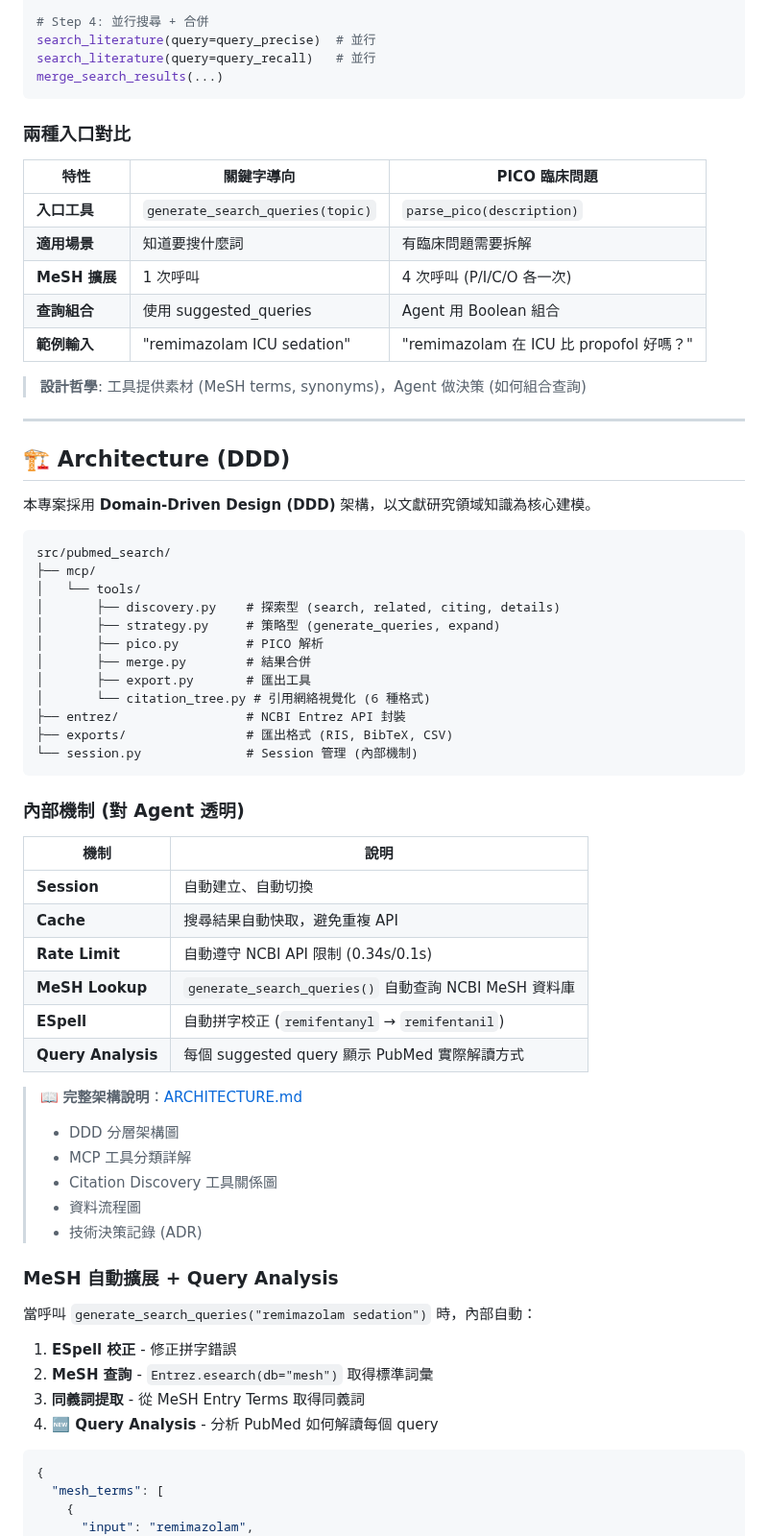
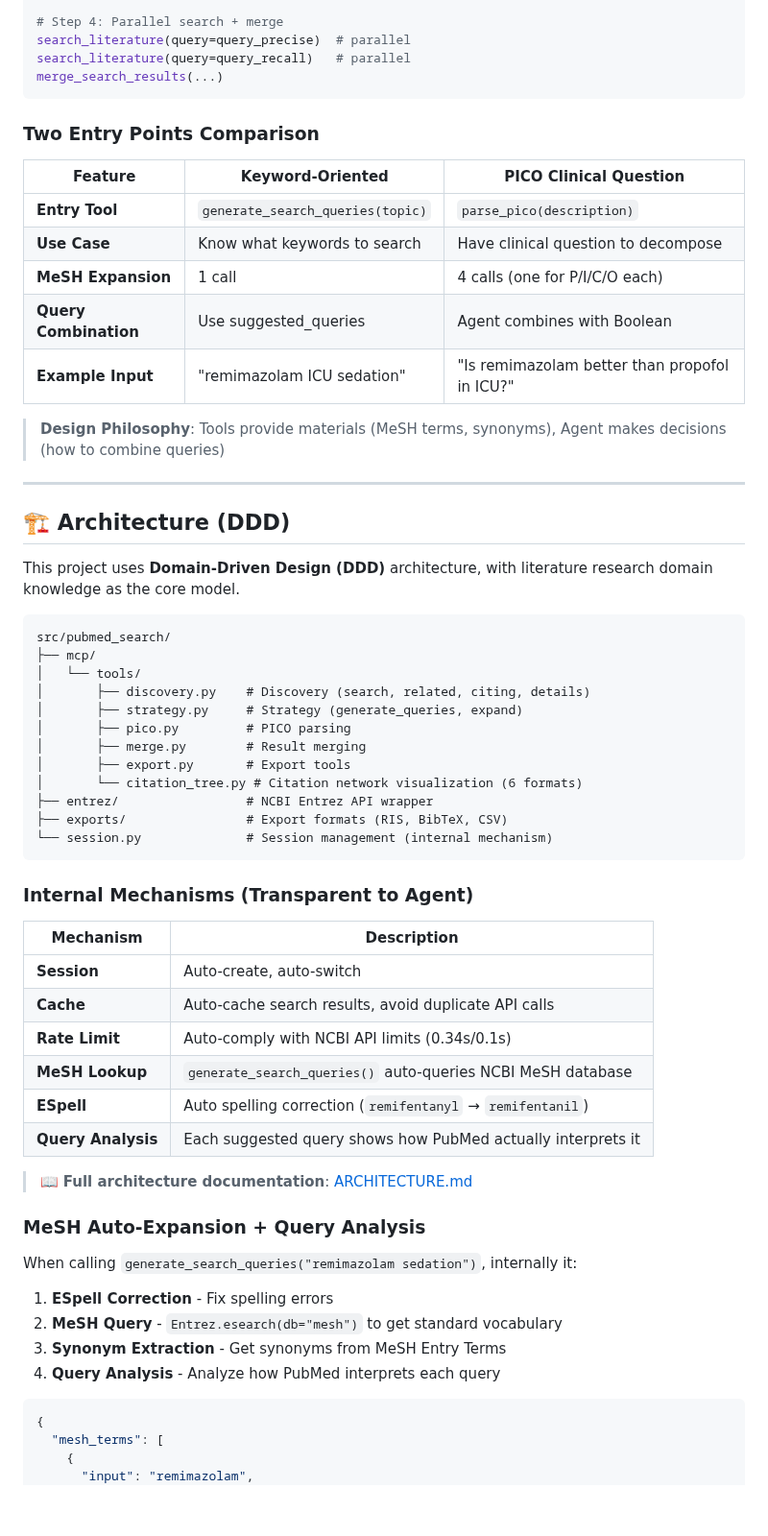
Before and after one commit to u9401066/pubmed-search-mcp, a Markdown page: README.md, the part around one of its changes. Shown at 96% size. GitHub-like rendering; blank space fills up the shorter version.

````diff
--- a/README.md
+++ b/README.md
@@ -402,70 +418,65 @@ query_precise = '("Intensive Care Units"[MeSH] OR ICU[tiab]) AND ' \
 query_recall = '(ICU[tiab]) AND (remimazolam[tiab] OR propofol[tiab]) AND (delirium[tiab])'
 
-# Step 4: 並行搜尋 + 合併
-search_literature(query=query_precise)  # 並行
-search_literature(query=query_recall)   # 並行
+# Step 4: Parallel search + merge
+search_literature(query=query_precise)  # parallel
+search_literature(query=query_recall)   # parallel
 merge_search_results(...)
 ```
 
-### 兩種入口對比
+### Two Entry Points Comparison
 
-| 特性 | 關鍵字導向 | PICO 臨床問題 |
-|------|-----------|---------------|
-| **入口工具** | `generate_search_queries(topic)` | `parse_pico(description)` |
-| **適用場景** | 知道要搜什麼詞 | 有臨床問題需要拆解 |
-| **MeSH 擴展** | 1 次呼叫 | 4 次呼叫 (P/I/C/O 各一次) |
-| **查詢組合** | 使用 suggested_queries | Agent 用 Boolean 組合 |
-| **範例輸入** | "remimazolam ICU sedation" | "remimazolam 在 ICU 比 propofol 好嗎？" |
+| Feature | Keyword-Oriented | PICO Clinical Question |
+|---------|------------------|------------------------|
+| **Entry Tool** | `generate_search_queries(topic)` | `parse_pico(description)` |
+| **Use Case** | Know what keywords to search | Have clinical question to decompose |
+| **MeSH Expansion** | 1 call | 4 calls (one for P/I/C/O each) |
+| **Query Combination** | Use suggested_queries | Agent combines with Boolean |
+| **Example Input** | "remimazolam ICU sedation" | "Is remimazolam better than propofol in ICU?" |
 
-> **設計哲學**: 工具提供素材 (MeSH terms, synonyms)，Agent 做決策 (如何組合查詢)
+> **Design Philosophy**: Tools provide materials (MeSH terms, synonyms), Agent makes decisions (how to combine queries)
 
 ---
 
 ## 🏗️ Architecture (DDD)
 
-本專案採用 **Domain-Driven Design (DDD)** 架構，以文獻研究領域知識為核心建模。
+This project uses **Domain-Driven Design (DDD)** architecture, with literature research domain knowledge as the core model.
 
 ```
 src/pubmed_search/
 ├── mcp/
 │   └── tools/
-│       ├── discovery.py    # 探索型 (search, related, citing, details)
-│       ├── strategy.py     # 策略型 (generate_queries, expand)
-│       ├── pico.py         # PICO 解析
-│       ├── merge.py        # 結果合併
-│       ├── export.py       # 匯出工具
-│       └── citation_tree.py # 引用網絡視覺化 (6 種格式)
-├── entrez/                 # NCBI Entrez API 封裝
-├── exports/                # 匯出格式 (RIS, BibTeX, CSV)
-└── session.py              # Session 管理 (內部機制)
+│       ├── discovery.py    # Discovery (search, related, citing, details)
+│       ├── strategy.py     # Strategy (generate_queries, expand)
+│       ├── pico.py         # PICO parsing
+│       ├── merge.py        # Result merging
+│       ├── export.py       # Export tools
+│       └── citation_tree.py # Citation network visualization (6 formats)
+├── entrez/                 # NCBI Entrez API wrapper
+├── exports/                # Export formats (RIS, BibTeX, CSV)
+└── session.py              # Session management (internal mechanism)
 ```
 
-### 內部機制 (對 Agent 透明)
+### Internal Mechanisms (Transparent to Agent)
 
-| 機制 | 說明 |
-|------|------|
-| **Session** | 自動建立、自動切換 |
-| **Cache** | 搜尋結果自動快取，避免重複 API |
-| **Rate Limit** | 自動遵守 NCBI API 限制 (0.34s/0.1s) |
-| **MeSH Lookup** | `generate_search_queries()` 自動查詢 NCBI MeSH 資料庫 |
-| **ESpell** | 自動拼字校正 (`remifentanyl` → `remifentanil`) |
-| **Query Analysis** | 每個 suggested query 顯示 PubMed 實際解讀方式 |
+| Mechanism | Description |
+|-----------|-------------|
+| **Session** | Auto-create, auto-switch |
+| **Cache** | Auto-cache search results, avoid duplicate API calls |
+| **Rate Limit** | Auto-comply with NCBI API limits (0.34s/0.1s) |
+| **MeSH Lookup** | `generate_search_queries()` auto-queries NCBI MeSH database |
+| **ESpell** | Auto spelling correction (`remifentanyl` → `remifentanil`) |
+| **Query Analysis** | Each suggested query shows how PubMed actually interprets it |
 
-> 📖 **完整架構說明**：[ARCHITECTURE.md](ARCHITECTURE.md)
-> - DDD 分層架構圖
-> - MCP 工具分類詳解
-> - Citation Discovery 工具關係圖
-> - 資料流程圖
-> - 技術決策記錄 (ADR)
+> 📖 **Full architecture documentation**: [ARCHITECTURE.md](ARCHITECTURE.md)
 
-### MeSH 自動擴展 + Query Analysis
+### MeSH Auto-Expansion + Query Analysis
 
-當呼叫 `generate_search_queries("remimazolam sedation")` 時，內部自動：
+When calling `generate_search_queries("remimazolam sedation")`, internally it:
 
-1. **ESpell 校正** - 修正拼字錯誤
-2. **MeSH 查詢** - `Entrez.esearch(db="mesh")` 取得標準詞彙
-3. **同義詞提取** - 從 MeSH Entry Terms 取得同義詞
-4. **🆕 Query Analysis** - 分析 PubMed 如何解讀每個 query
+1. **ESpell Correction** - Fix spelling errors
+2. **MeSH Query** - `Entrez.esearch(db="mesh")` to get standard vocabulary
+3. **Synonym Extraction** - Get synonyms from MeSH Entry Terms
+4. **Query Analysis** - Analyze how PubMed interprets each query
 
 ```json
 {
````
Also changed, not shown: other parts of README.md (+190 -188 lines).
